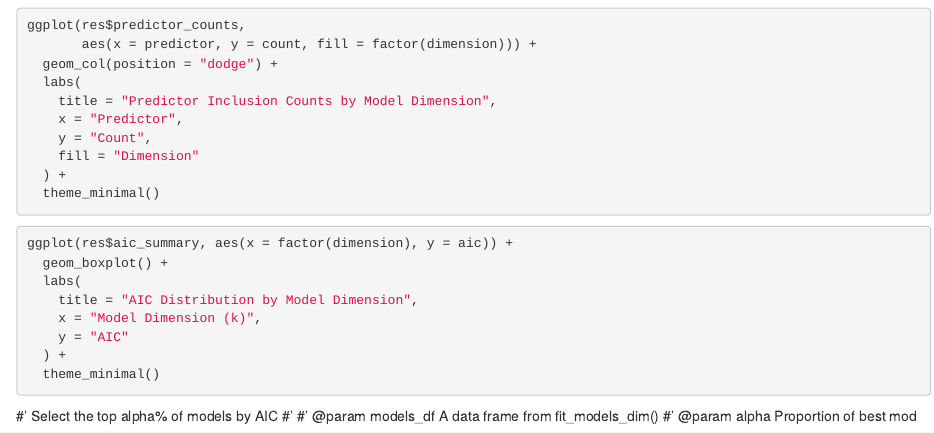
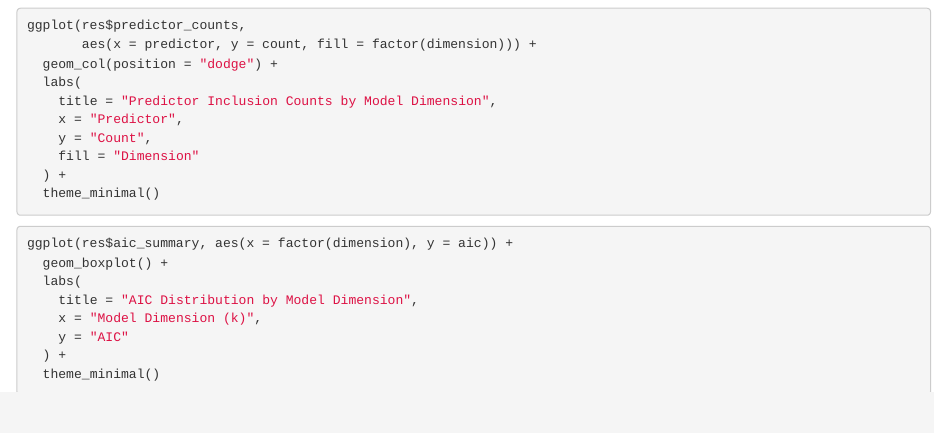
Before and after one commit to Samuel-Anderson2/STAT-6210-095-HW3-G5, an R Markdown document (HW3.Rmd): the page in a window 1100 px wide, from 6740 px down. Rendered offline with R 4.5, knitr and Pandoc, with nearby package versions; the code chunks are not run, so their results and figures are left out.

Commit message:
More section 3 changes

````diff
--- a/HW3.Rmd
+++ b/HW3.Rmd
@@ -521,8 +521,3 @@ ggplot(res$aic_summary, aes(x = factor(dimension), y = aic)) +
   ) +
   theme_minimal()
 ```
-
-#' Select the top alpha% of models by AIC
-#'
-#' @param models_df A data frame from fit_models_dim()
-#' @param alpha Proportion of best mod
````
Also changed, not shown: HW3.html.
